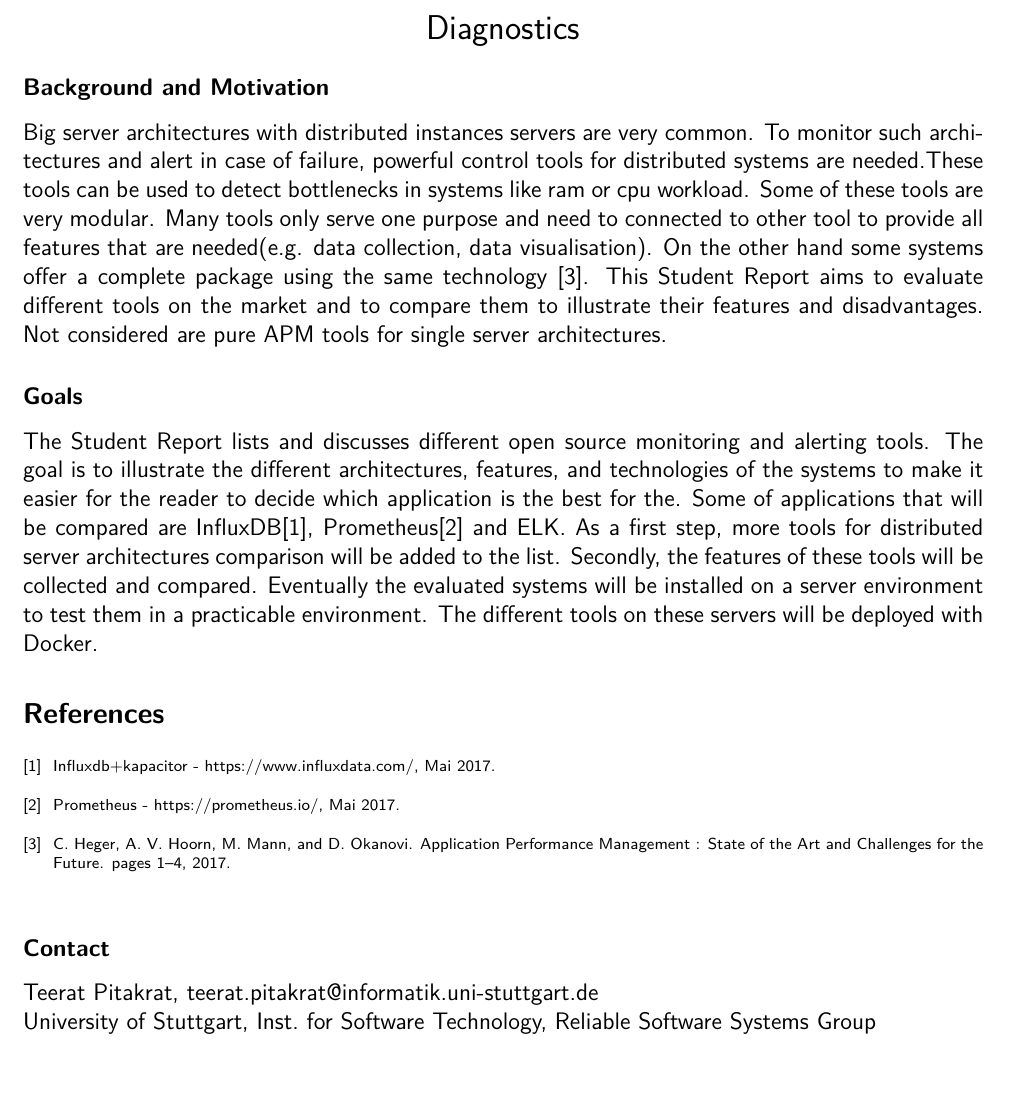
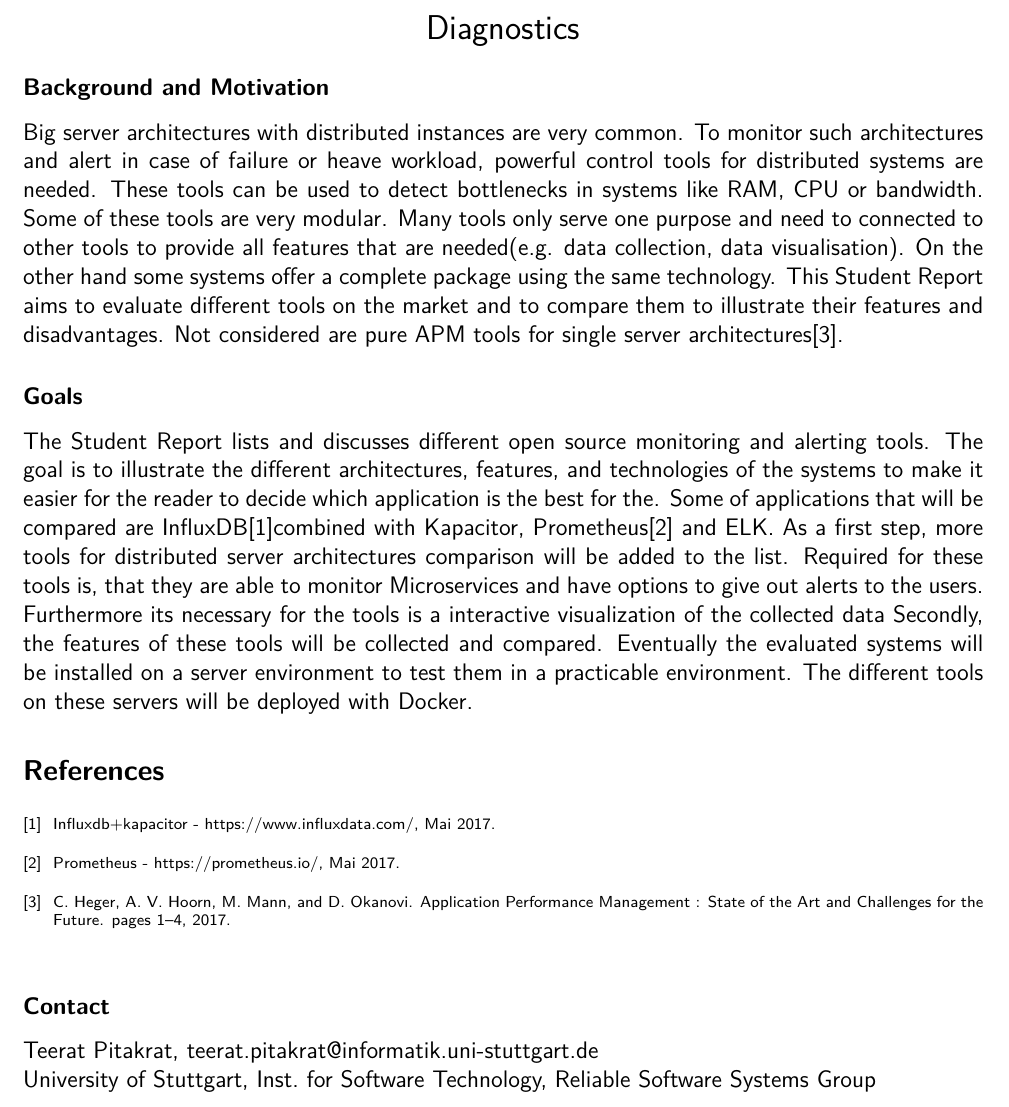
Before and after one commit to st107755/template-thesis-topic-description, a LaTeX document (topic-description.tex): part of the page, cut so that both start at the same text, the shorter picture padded with empty space. Compiled offline with pdfLaTeX.

Commit message:
Versuch die anmerkungen des colloquium mit in das Dokument einzubinden

```diff
--- a/topic-description.tex
+++ b/topic-description.tex
@@ -42,13 +42,13 @@
 
 
 \subsection*{Background and Motivation}
-Big server architectures with distributed instances servers are very common. To monitor such architectures and alert in case of failure, powerful control tools for distributed systems are needed.These tools can be used to detect bottlenecks in systems like ram or cpu workload. Some of these tools are very modular. Many tools only serve one purpose and need to connected to other tool to provide all features that are needed(e.g. data collection, data visualisation). On the other hand some systems offer a complete package using the same technology \cite{Heger2017}.
+Big server architectures with distributed instances are very common. To monitor such architectures and alert in case of failure or heave workload, powerful control tools for distributed systems are needed. These tools can be used to detect bottlenecks in systems like RAM, CPU or bandwidth. Some of these tools are very modular. Many tools only serve one purpose and need to connected to other tools to provide all features that are needed(e.g. data collection, data visualisation). On the other hand some systems offer a complete package using the same technology.
 This Student Report aims to evaluate different tools on the market and to compare them to illustrate their features and disadvantages.
-Not considered are pure APM tools for single server architectures.
+Not considered are pure APM tools for single server architectures\cite{Heger2017}.
 
 \subsection*{Goals}
 The Student Report lists and discusses different open source monitoring and alerting tools. The goal is to illustrate the different architectures, features, and technologies of the systems to make it easier for the reader to decide which application is the best for the.
-Some of applications that will be compared are InfluxDB\cite{InfluxDB}, Prometheus\cite{Prometheus}  and ELK. As a first step, more tools for distributed server architectures comparison will be added to the list.
+Some of applications that will be compared are InfluxDB\cite{InfluxDB}combined with Kapacitor, Prometheus\cite{Prometheus}  and ELK. As a first step, more tools for distributed server architectures comparison will be added to the list. Required for these tools is, that they are able to monitor Microservices and have options to give out alerts to the users. Furthermore its necessary for the tools is a interactive visualization of the collected data
 Secondly, the features of these tools will be collected and compared. Eventually the evaluated systems will be installed on a server environment to test them in a practicable environment. The different tools on these servers will be deployed with Docker.
 
 
@@ -62,3 +62,5 @@ Teerat Pitakrat, teerat.pitakrat@informatik.uni-stuttgart.de \\
 University of Stuttgart, Inst.\ for Software Technology, Reliable Software Systems Group \\
 
 \end{document}
+
+\grid
```
Also changed, not shown: topic-description.pdf.
